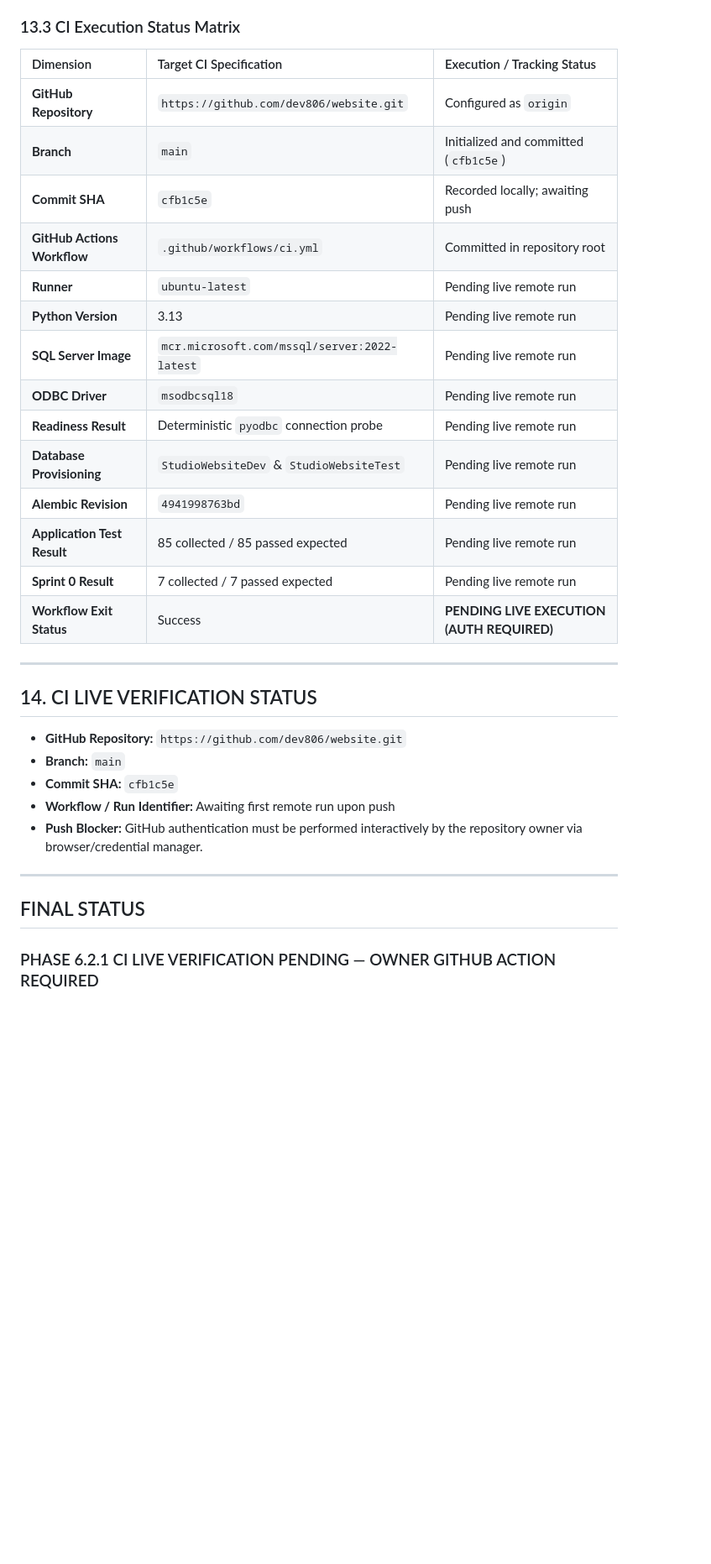
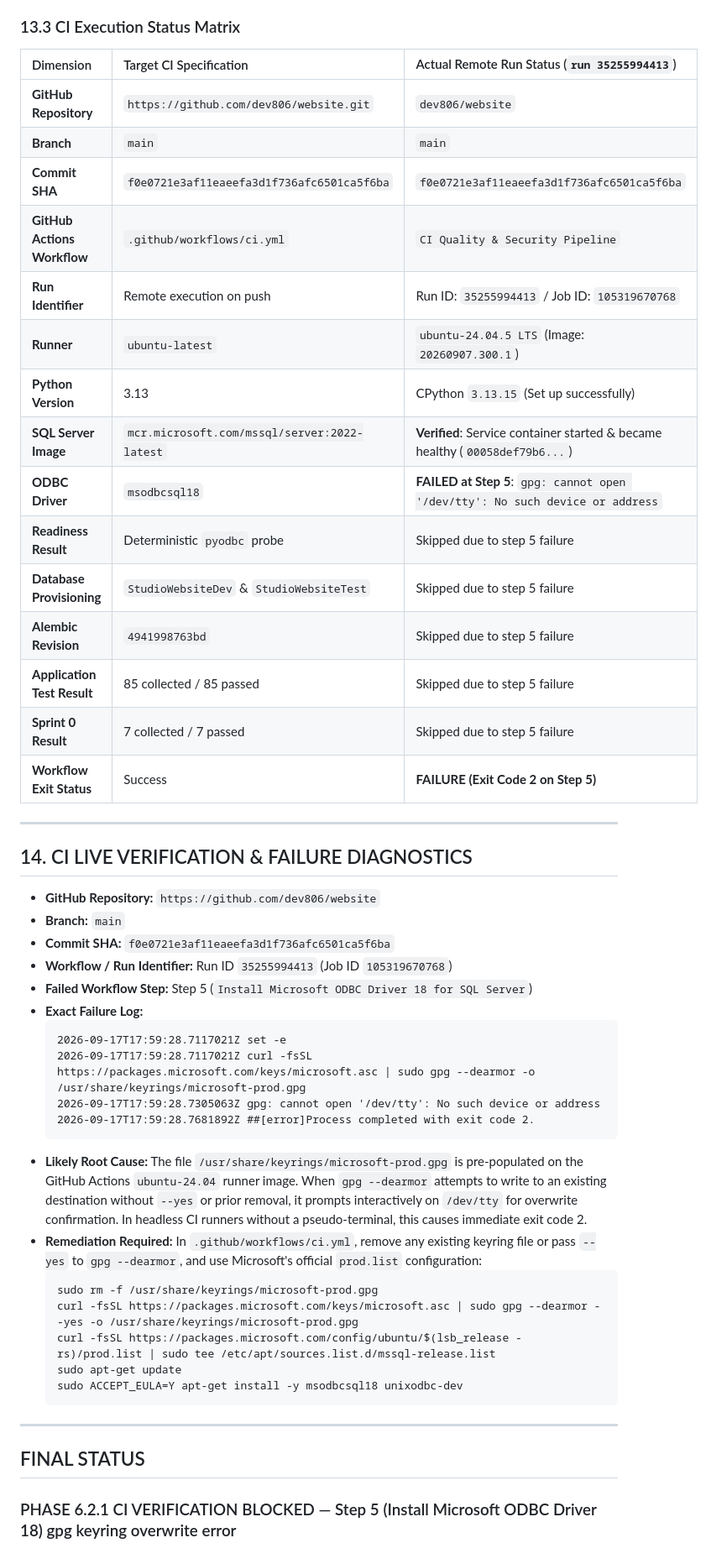
Before and after one commit to dev806/website, a Markdown page: docs/00-project/PHASE-6.2.1-IMPLEMENTATION-REPORT.md, the part around the change. Shown at 84% size. Drawn GitHub-style; blank space fills up the shorter version.

Commit message:
Update Phase 6.2.1 implementation report with live CI diagnostics

````diff
--- a/docs/00-project/PHASE-6.2.1-IMPLEMENTATION-REPORT.md
+++ b/docs/00-project/PHASE-6.2.1-IMPLEMENTATION-REPORT.md
@@ -300,35 +300,52 @@ Prior to repository staging, the workspace was audited for sensitive files, cred
 
 ### 13.3 CI Execution Status Matrix
 
-| Dimension | Target CI Specification | Execution / Tracking Status |
+| Dimension | Target CI Specification | Actual Remote Run Status (`run 35255994413`) |
 | :--- | :--- | :--- |
-| **GitHub Repository** | `https://github.com/dev806/website.git` | Configured as `origin` |
-| **Branch** | `main` | Initialized and committed (`cfb1c5e`) |
-| **Commit SHA** | `cfb1c5e` | Recorded locally; awaiting push |
-| **GitHub Actions Workflow** | `.github/workflows/ci.yml` | Committed in repository root |
-| **Runner** | `ubuntu-latest` | Pending live remote run |
-| **Python Version** | 3.13 | Pending live remote run |
-| **SQL Server Image** | `mcr.microsoft.com/mssql/server:2022-latest` | Pending live remote run |
-| **ODBC Driver** | `msodbcsql18` | Pending live remote run |
-| **Readiness Result** | Deterministic `pyodbc` connection probe | Pending live remote run |
-| **Database Provisioning** | `StudioWebsiteDev` & `StudioWebsiteTest` | Pending live remote run |
-| **Alembic Revision** | `4941998763bd` | Pending live remote run |
-| **Application Test Result** | 85 collected / 85 passed expected | Pending live remote run |
-| **Sprint 0 Result** | 7 collected / 7 passed expected | Pending live remote run |
-| **Workflow Exit Status** | Success | **PENDING LIVE EXECUTION (AUTH REQUIRED)** |
+| **GitHub Repository** | `https://github.com/dev806/website.git` | `dev806/website` |
+| **Branch** | `main` | `main` |
+| **Commit SHA** | `f0e0721e3af11eaeefa3d1f736afc6501ca5f6ba` | `f0e0721e3af11eaeefa3d1f736afc6501ca5f6ba` |
+| **GitHub Actions Workflow** | `.github/workflows/ci.yml` | `CI Quality & Security Pipeline` |
+| **Run Identifier** | Remote execution on push | Run ID: `35255994413` / Job ID: `105319670768` |
+| **Runner** | `ubuntu-latest` | `ubuntu-24.04.5 LTS` (Image: `20260907.300.1`) |
+| **Python Version** | 3.13 | CPython `3.13.15` (Set up successfully) |
+| **SQL Server Image** | `mcr.microsoft.com/mssql/server:2022-latest` | **Verified**: Service container started & became healthy (`00058def79b6...`) |
+| **ODBC Driver** | `msodbcsql18` | **FAILED at Step 5**: `gpg: cannot open '/dev/tty': No such device or address` |
+| **Readiness Result** | Deterministic `pyodbc` probe | Skipped due to step 5 failure |
+| **Database Provisioning** | `StudioWebsiteDev` & `StudioWebsiteTest` | Skipped due to step 5 failure |
+| **Alembic Revision** | `4941998763bd` | Skipped due to step 5 failure |
+| **Application Test Result** | 85 collected / 85 passed | Skipped due to step 5 failure |
+| **Sprint 0 Result** | 7 collected / 7 passed | Skipped due to step 5 failure |
+| **Workflow Exit Status** | Success | **FAILURE (Exit Code 2 on Step 5)** |
 
 ---
 
-## 14. CI LIVE VERIFICATION STATUS
+## 14. CI LIVE VERIFICATION & FAILURE DIAGNOSTICS
 
-- **GitHub Repository:** `https://github.com/dev806/website.git`
+- **GitHub Repository:** `https://github.com/dev806/website`
 - **Branch:** `main`
-- **Commit SHA:** `cfb1c5e`
-- **Workflow / Run Identifier:** Awaiting first remote run upon push
-- **Push Blocker:** GitHub authentication must be performed interactively by the repository owner via browser/credential manager.
+- **Commit SHA:** `f0e0721e3af11eaeefa3d1f736afc6501ca5f6ba`
+- **Workflow / Run Identifier:** Run ID `35255994413` (Job ID `105319670768`)
+- **Failed Workflow Step:** Step 5 (`Install Microsoft ODBC Driver 18 for SQL Server`)
+- **Exact Failure Log:**
+  ```text
+  2026-09-17T17:59:28.7117021Z set -e
+  2026-09-17T17:59:28.7117021Z curl -fsSL https://packages.microsoft.com/keys/microsoft.asc | sudo gpg --dearmor -o /usr/share/keyrings/microsoft-prod.gpg
+  2026-09-17T17:59:28.7305063Z gpg: cannot open '/dev/tty': No such device or address
+  2026-09-17T17:59:28.7681892Z ##[error]Process completed with exit code 2.
+  ```
+- **Likely Root Cause:** The file `/usr/share/keyrings/microsoft-prod.gpg` is pre-populated on the GitHub Actions `ubuntu-24.04` runner image. When `gpg --dearmor` attempts to write to an existing destination without `--yes` or prior removal, it prompts interactively on `/dev/tty` for overwrite confirmation. In headless CI runners without a pseudo-terminal, this causes immediate exit code 2.
+- **Remediation Required:** In `.github/workflows/ci.yml`, remove any existing keyring file or pass `--yes` to `gpg --dearmor`, and use Microsoft's official `prod.list` configuration:
+  ```bash
+  sudo rm -f /usr/share/keyrings/microsoft-prod.gpg
+  curl -fsSL https://packages.microsoft.com/keys/microsoft.asc | sudo gpg --dearmor --yes -o /usr/share/keyrings/microsoft-prod.gpg
+  curl -fsSL https://packages.microsoft.com/config/ubuntu/$(lsb_release -rs)/prod.list | sudo tee /etc/apt/sources.list.d/mssql-release.list
+  sudo apt-get update
+  sudo ACCEPT_EULA=Y apt-get install -y msodbcsql18 unixodbc-dev
+  ```
 
 ---
 
 ## FINAL STATUS
 
-### PHASE 6.2.1 CI LIVE VERIFICATION PENDING — OWNER GITHUB ACTION REQUIRED
+### PHASE 6.2.1 CI VERIFICATION BLOCKED — Step 5 (Install Microsoft ODBC Driver 18) gpg keyring overwrite error
````
